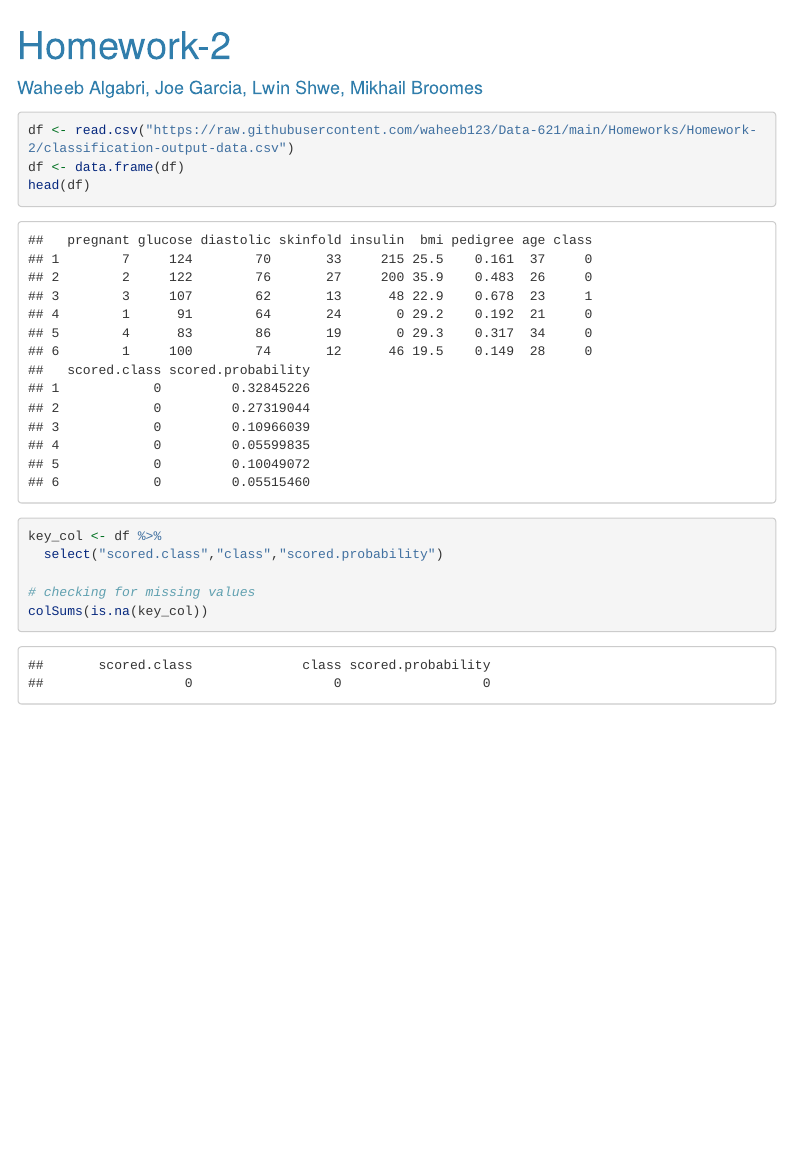
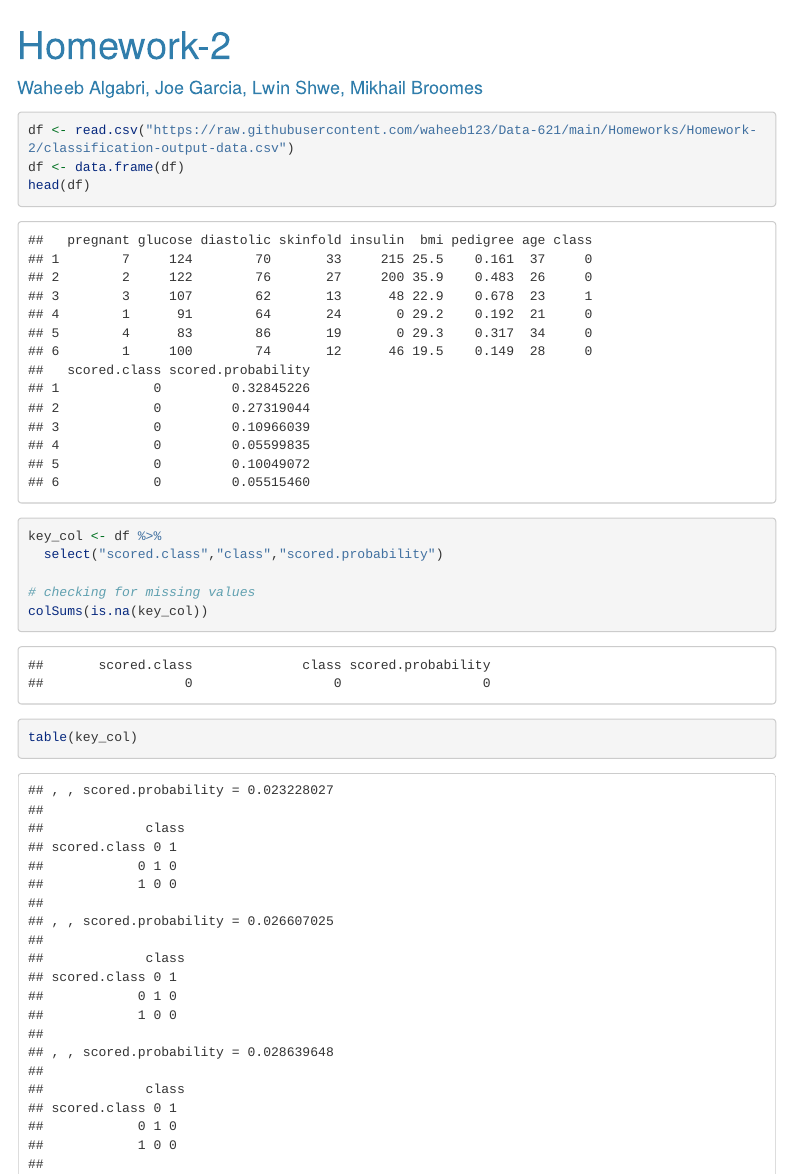
Before and after one commit to waheeb123/Data-621, an R Markdown document (Homeworks/Homework-2/Homework-2.Rmd): the page in a window 1100 px wide, from its top. Rendered offline with R 4.5, knitr and Pandoc, with nearby package versions; menus at the side of the page are left out; long lines of code are wrapped.

Commit message:
Update Homework-2.Rmd

````diff
--- a/Homeworks/Homework-2/Homework-2.Rmd
+++ b/Homeworks/Homework-2/Homework-2.Rmd
@@ -31,3 +31,7 @@ key_col <- df %>%
 # checking for missing values
 colSums(is.na(key_col))
 ```
+
+```{r}
+table(key_col)
+```
````
